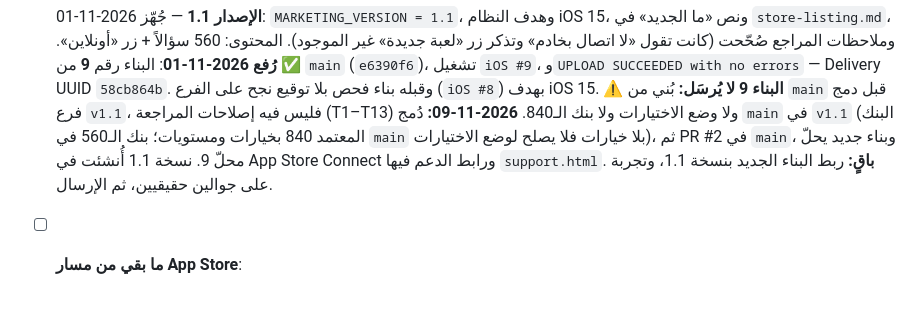
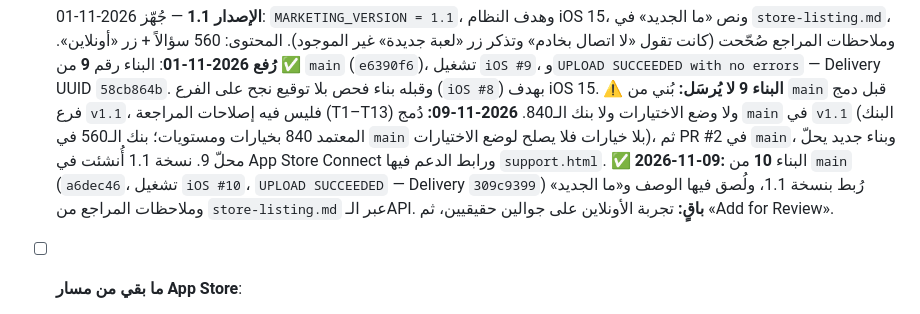
Before and after one commit to RajaXDX/huroof-raja, a Markdown page: PLAN.md, the part around the change. Drawn GitHub-style.

```diff
--- a/PLAN.md
+++ b/PLAN.md
@@ -512,7 +512,10 @@
   بنك الـ560 في `main` بلا خيارات فلا يصلح لوضع الاختيارات)، ثم PR #2 في
   `main`، وبناء جديد يحلّ محلّ 9. نسخة 1.1 أُنشئت في App Store Connect
   ورابط الدعم فيها `support.html`.
-  **باقٍ:** ربط البناء الجديد بنسخة 1.1، وتجربة على جوالين حقيقيين، ثم الإرسال.
+  ✅ **2026-11-09:** البناء **10** من `main` (`a6dec46`، تشغيل `iOS #10`،
+  `UPLOAD SUCCEEDED` — Delivery `309c9399`) رُبط بنسخة 1.1، ولُصق فيها
+  الوصف و«ما الجديد» وملاحظات المراجع من `store-listing.md` عبر الـAPI.
+  **باقٍ:** تجربة الأونلاين على جوالين حقيقيين، ثم «Add for Review».
 
 - [ ] **ما بقي من مسار App Store**:
   1. اشترك في Apple Developer Program (99 دولاراً سنوياً)
```
Also changed, not shown: store-listing.md (+0 -9 lines).
